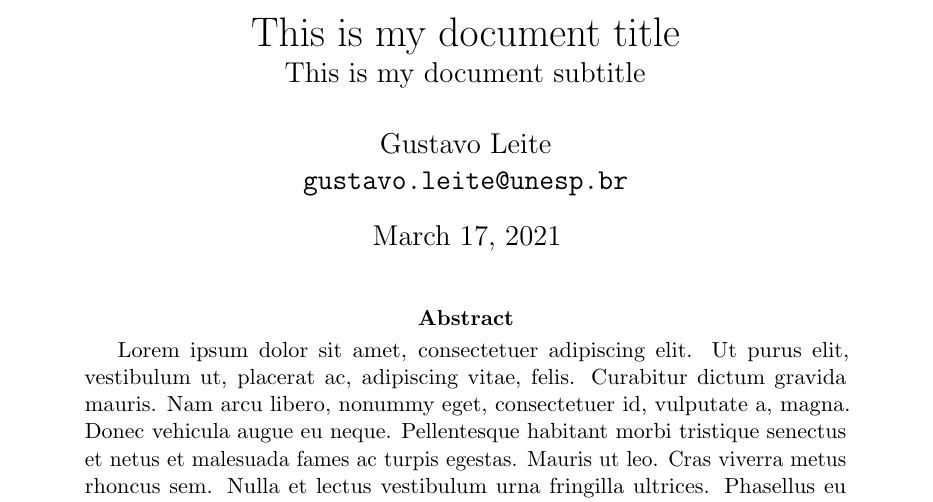
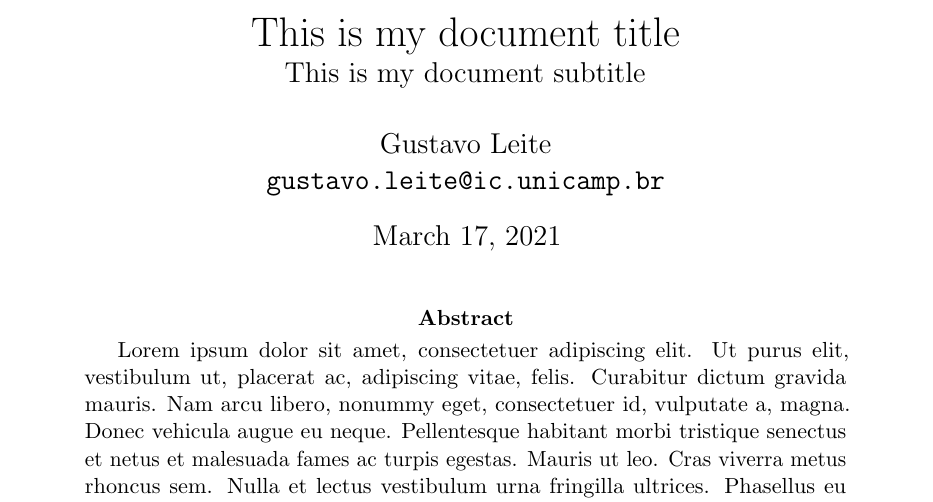
Before and after one commit to leiteg/dotfiles, a LaTeX paper (vim/templates/skeleton.tex): part of page 1 of 3, cut so that both start at the same text. Compiled offline with pdfLaTeX.

Commit message:
vim/templates: update email in TeX template

```diff
--- a/vim/templates/skeleton.tex
+++ b/vim/templates/skeleton.tex
@@ -4,7 +4,7 @@
 
 % TODO: Update title information
 \title{This is my document title \\ \large This is my document subtitle}
-\author{Gustavo Leite \\ \texttt{gustavo.leite@unesp.br}}
+\author{Gustavo Leite \\ \texttt{gustavo.leite@ic.unicamp.br}}
 \date{\today}
 
 % PACKAGES {{{1
```
